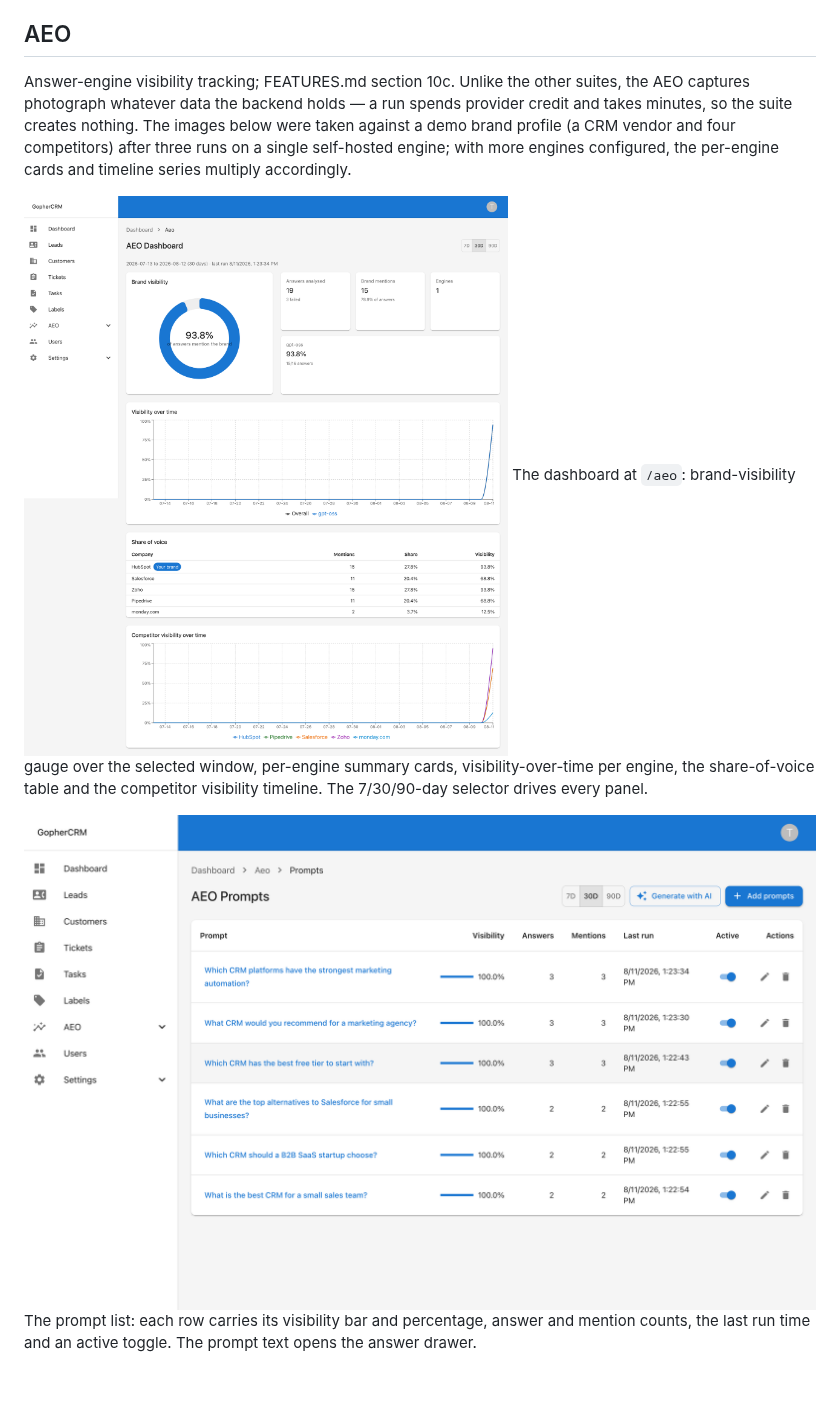
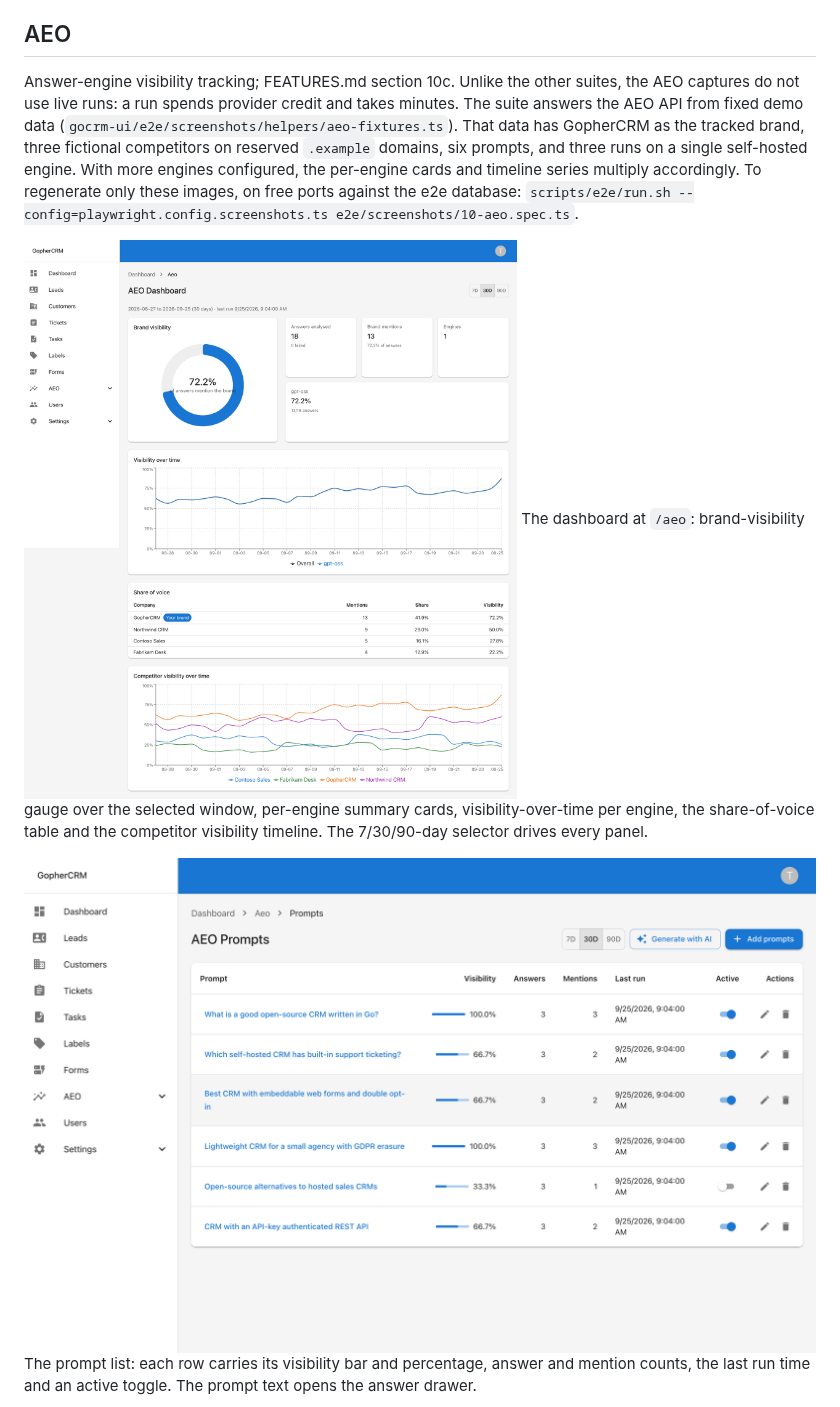
Before and after one commit to florinel-chis/GopherCRM, a Markdown page: docs/SCREENSHOTS.md, the part around the change. Rendered like a GitHub page; pictures changed too: docs/screenshots/aeo/aeo-dashboard.png, docs/screenshots/aeo/aeo-prompts.png; blank space fills up the shorter version.

```diff
--- a/docs/SCREENSHOTS.md
+++ b/docs/SCREENSHOTS.md
@@ -180,10 +180,13 @@ deleted along with their task links; the tasks themselves are untouched.
 ## AEO
 
 Answer-engine visibility tracking; FEATURES.md section 10c. Unlike the other suites, the AEO
-captures photograph whatever data the backend holds — a run spends provider credit and takes
-minutes, so the suite creates nothing. The images below were taken against a demo brand profile
-(a CRM vendor and four competitors) after three runs on a single self-hosted engine; with more engines
-configured, the per-engine cards and timeline series multiply accordingly.
+captures do not use live runs: a run spends provider credit and takes minutes. The suite answers
+the AEO API from fixed demo data (`gocrm-ui/e2e/screenshots/helpers/aeo-fixtures.ts`). That data
+has GopherCRM as the tracked brand, three fictional competitors on reserved `.example` domains,
+six prompts, and three runs on a single self-hosted engine. With more engines configured, the
+per-engine cards and timeline series multiply accordingly. To regenerate only these images, on
+free ports against the e2e database:
+`scripts/e2e/run.sh --config=playwright.config.screenshots.ts e2e/screenshots/10-aeo.spec.ts`.
 
 ![AEO dashboard](screenshots/aeo/aeo-dashboard.png)
 The dashboard at `/aeo`: brand-visibility gauge over the selected window, per-engine summary cards,
```
Also changed, not shown: docs/screenshots/aeo/aeo-citations.png, docs/screenshots/aeo/aeo-prompt-answers.png, docs/screenshots/aeo/aeo-settings.png, 3 other files.
